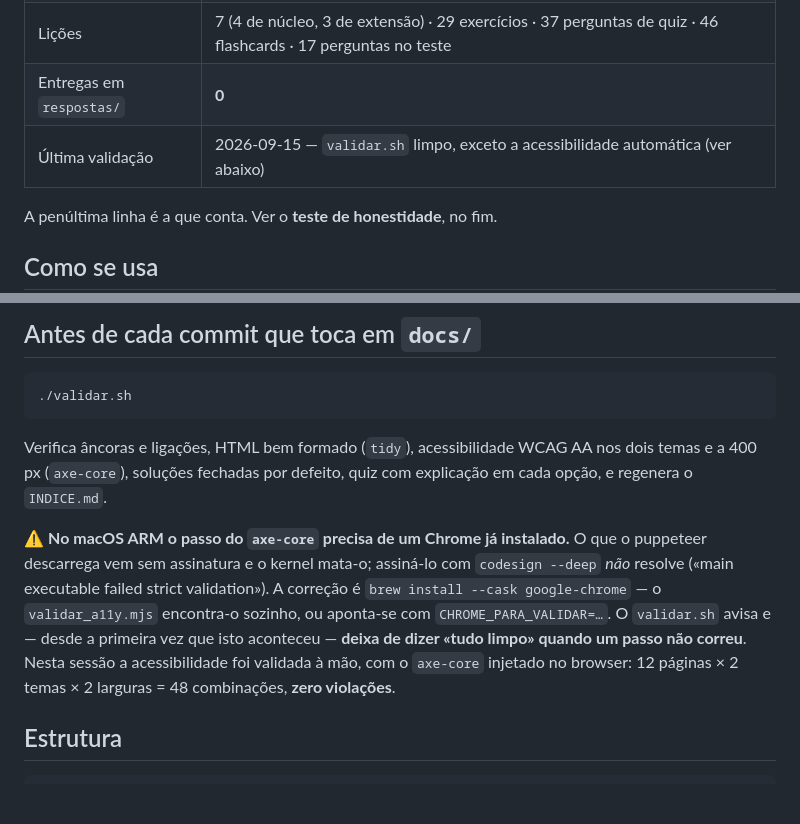
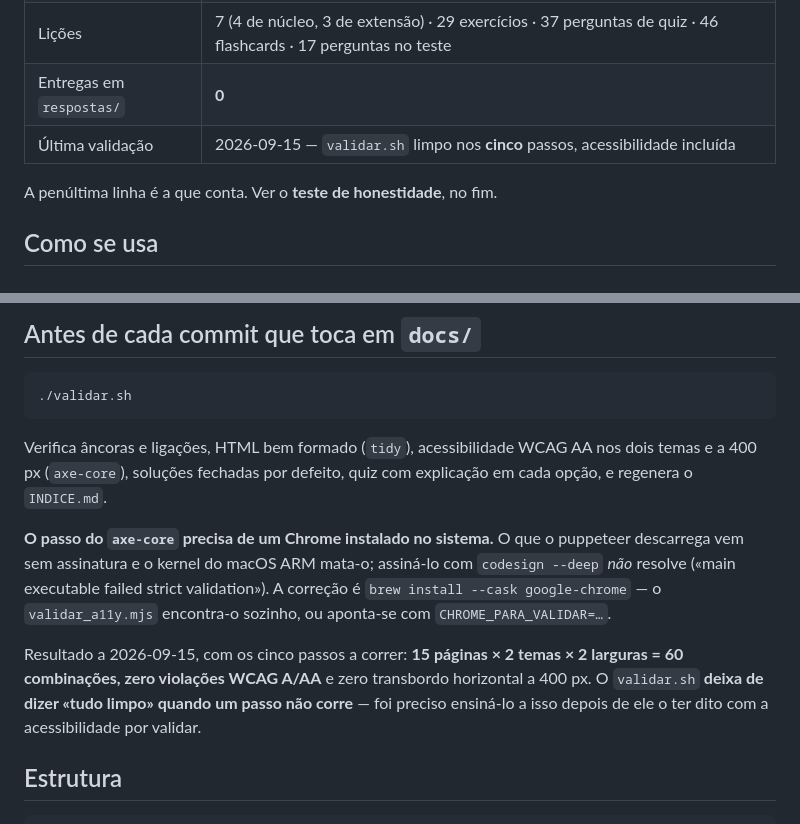
Before and after one commit to Hmgc2002/professor, a Markdown page: README.md, 2 parts joined by grey strips. Drawn GitHub-style; blank space fills up the shorter version.

Commit message:
Os cinco passos do validador correram pela primeira vez — 60 combinações de página, tema e largura, zero violações
Com o Chrome do sistema instalado, o passo do axe-core deixou de ser um aviso e passou a ser
uma verificação: 15 páginas (as 12 do site mais os 3 modelos) x 2 temas x 2 larguras.

As 3 páginas-modelo nunca tinham sido testadas — a verificação manual desta sessão só cobriu
as 12 publicadas. Passaram também.

Ficheiros alterados
- README.md — o estado declarado e a nota do axe-core passam a descrever o que acontece agora,
  em vez da verificação manual que foi precisa enquanto o browser não arrancava

Co-Authored-By: Claude Opus 5 <noreply@anthropic.com>

```diff
--- a/README.md
+++ b/README.md
@@ -15,7 +15,7 @@ O site: **https://hmgc2002.github.io/professor/**
 | Em que fase | Passou as **quatro** fases (verificar · criar · aprofundar · validar) |
 | Lições | 7 (4 de núcleo, 3 de extensão) · 29 exercícios · 37 perguntas de quiz · 46 flashcards · 17 perguntas no teste |
 | Entregas em `respostas/` | **0** |
-| Última validação | 2026-09-15 — `validar.sh` limpo, exceto a acessibilidade automática (ver abaixo) |
+| Última validação | 2026-09-15 — `validar.sh` limpo nos **cinco** passos, acessibilidade incluída |
 
 A penúltima linha é a que conta. Ver o **teste de honestidade**, no fim.
 
@@ -43,14 +43,15 @@ Verifica âncoras e ligações, HTML bem formado (`tidy`), acessibilidade WCAG A
 400 px (`axe-core`), soluções fechadas por defeito, quiz com explicação em cada opção, e regenera
 o `INDICE.md`.
 
-⚠️ **No macOS ARM o passo do `axe-core` precisa de um Chrome já instalado.** O que o puppeteer
-descarrega vem sem assinatura e o kernel mata-o; assiná-lo com `codesign --deep` *não* resolve
-(«main executable failed strict validation»). A correção é `brew install --cask google-chrome` —
-o `validar_a11y.mjs` encontra-o sozinho, ou aponta-se com `CHROME_PARA_VALIDAR=…`. O `validar.sh`
-avisa e — desde a primeira vez que isto aconteceu — **deixa de dizer «tudo limpo» quando um passo
-não correu**.
-Nesta sessão a acessibilidade foi validada à mão, com o `axe-core` injetado no browser:
-12 páginas × 2 temas × 2 larguras = 48 combinações, **zero violações**.
+**O passo do `axe-core` precisa de um Chrome instalado no sistema.** O que o puppeteer descarrega
+vem sem assinatura e o kernel do macOS ARM mata-o; assiná-lo com `codesign --deep` *não* resolve
+(«main executable failed strict validation»). A correção é `brew install --cask google-chrome` — o
+`validar_a11y.mjs` encontra-o sozinho, ou aponta-se com `CHROME_PARA_VALIDAR=…`.
+
+Resultado a 2026-09-15, com os cinco passos a correr: **15 páginas × 2 temas × 2 larguras = 60
+combinações, zero violações WCAG A/AA** e zero transbordo horizontal a 400 px. O `validar.sh`
+**deixa de dizer «tudo limpo» quando um passo não corre** — foi preciso ensiná-lo a isso depois de
+ele o ter dito com a acessibilidade por validar.
 
 ## Estrutura
 
```
